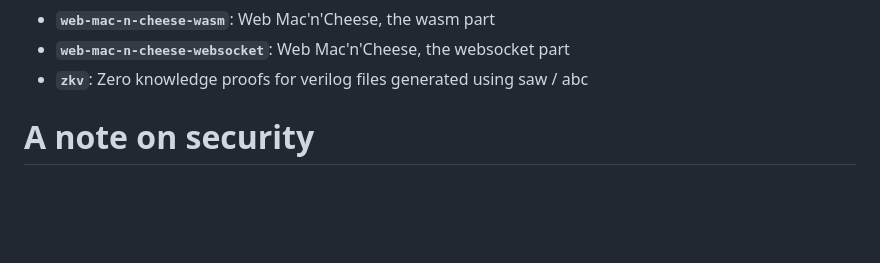
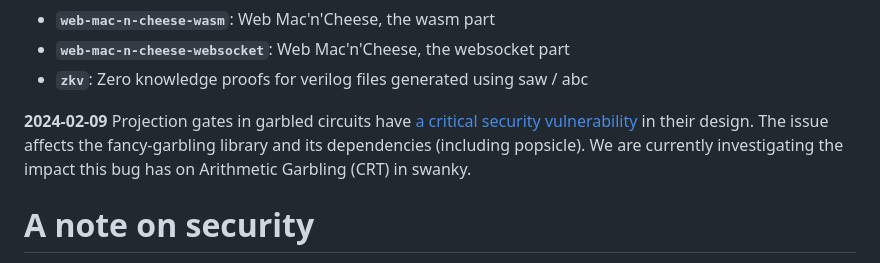
Before and after one commit to GaloisInc/swanky, a Markdown page: README.md, the part around the change. Rendered like a GitHub page; blank space fills up the shorter version.

Commit message:
Update reamde with security issue

```diff
--- a/README.md
+++ b/README.md
@@ -38,6 +38,10 @@
 - **`web-mac-n-cheese-websocket`**: Web Mac'n'Cheese, the websocket part
 - **`zkv`**: Zero knowledge proofs for verilog files generated using saw / abc
 <!-- END THIS SECTION IS AUTOGENERATED BY ./swanky readme gen-crate-list -->
+
+
+**2024-02-09** Projection gates in garbled circuits have [a critical security vulnerability](https://github.com/defund/ctf/tree/master/dicectf-quals-2024/dicenet/solve) in their design. The issue affects the fancy-garbling library and its dependencies (including popsicle).
+We are currently investigating the impact this bug has on Arithmetic Garbling (CRT) in swanky.
 
 # A note on security
 
```
